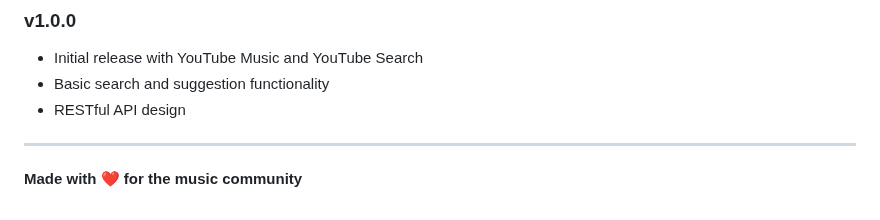
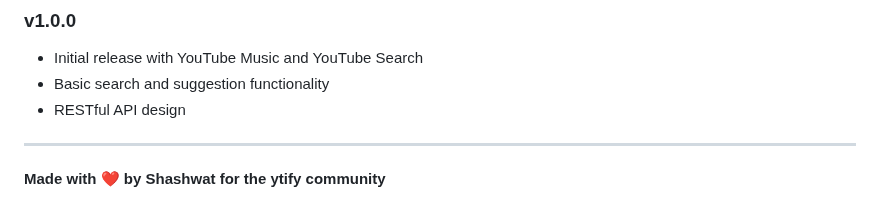
Before and after one commit to Shashwat-CODING/ytify-backend, a Markdown page: README.md, the part around the change. Drawn GitHub-style.

```diff
--- a/README.md
+++ b/README.md
@@ -441,4 +441,4 @@ For issues and questions:
 
 ---
 
-**Made with ❤️ for the music community**
+**Made with ❤️ by Shashwat for the ytify community**
```
